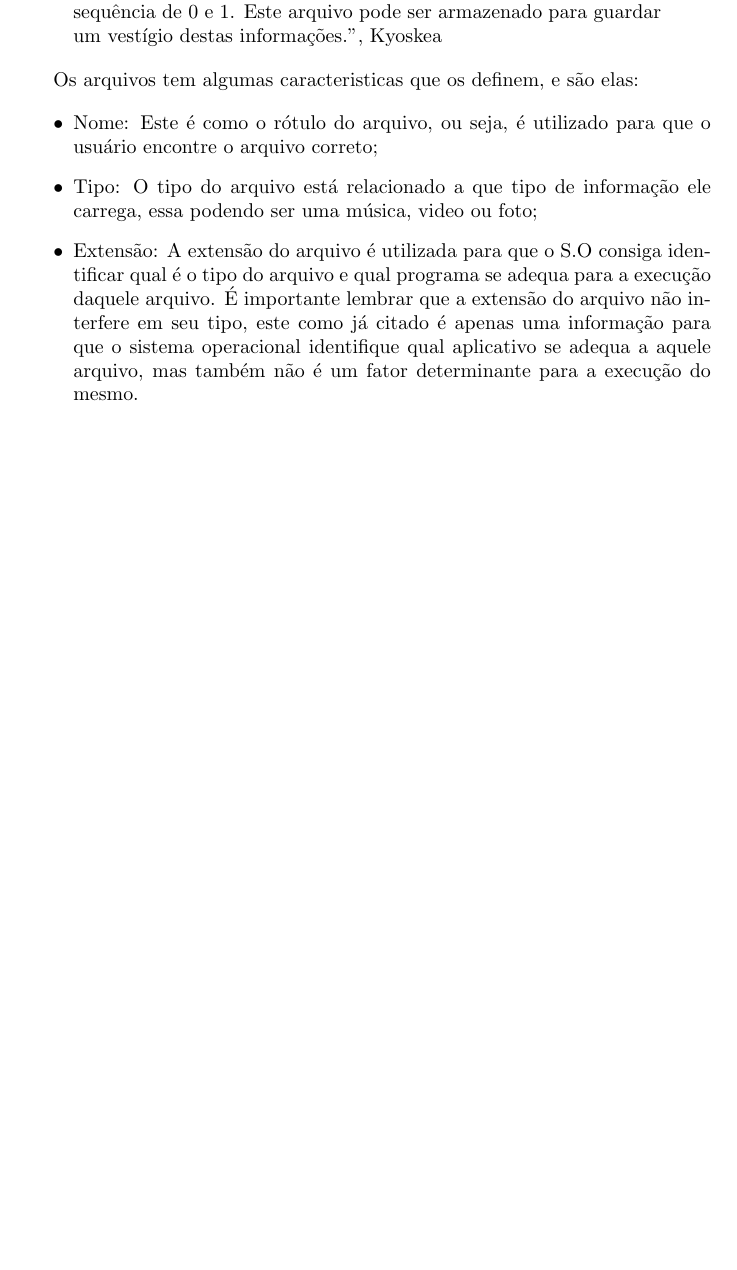
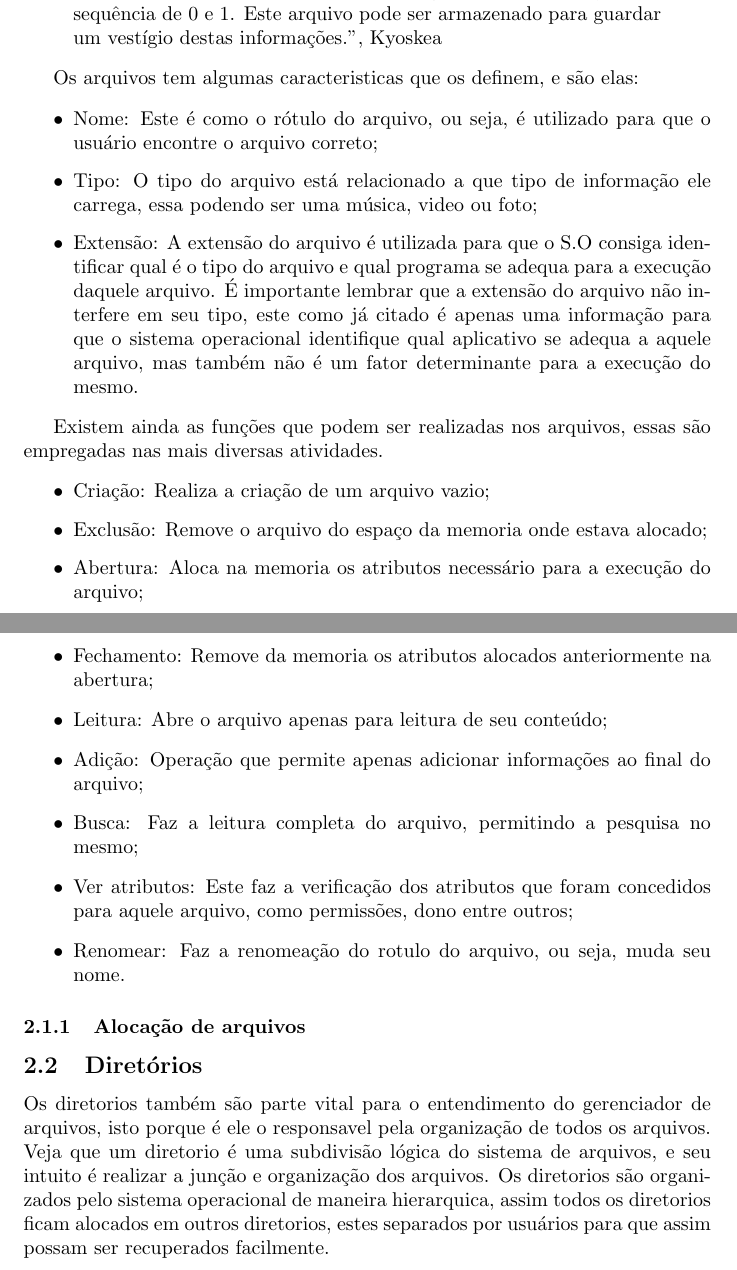
Before and after one commit to M3nin0/ArtTex, a LaTeX document (Gerenciador_de_Arquivos.tex): part of the page before the commit and two parts of pages 1 and 2 of 2 after it, the two joined at a grey line, cut so that both start at the same text, the shorter picture padded with empty space. Compiled offline with pdfLaTeX.

Commit message:
Adição da seção Diretorios, e conclusão do primeiro tópico de arquivos

```diff
--- a/Gerenciador_de_Arquivos.tex
+++ b/Gerenciador_de_Arquivos.tex
@@ -1,5 +1,6 @@
 \documentclass{article}
 \usepackage[utf8]{inputenc}
+\usepackage{graphicx}
 
 \title{Gerenciador de arquivos}
 \author{Felipe}
@@ -31,7 +32,31 @@ Os arquivos tem algumas caracteristicas que os definem, e são elas:
 \item Tipo: O tipo do arquivo está relacionado a que tipo de informação ele carrega, essa podendo ser uma música, video ou foto;
 \item Extensão: A extensão do arquivo é utilizada para que o S.O consiga identificar qual é o tipo do arquivo e qual programa se adequa para a execução daquele arquivo. É importante lembrar que a extensão do arquivo não interfere em seu tipo, este como já citado é apenas uma informação para que o sistema operacional identifique qual aplicativo se adequa a aquele arquivo, mas também não é um fator determinante para a execução do mesmo.
 
+\end{itemize}
+
+Existem ainda as funções que podem ser realizadas nos arquivos, essas são empregadas nas mais diversas atividades.
+
+\begin{itemize}
+
+\item Criação: Realiza a criação de um arquivo vazio;
+\item Exclusão: Remove o arquivo do espaço da memoria onde estava alocado;
+\item Abertura: Aloca na memoria os atributos necessário para a execução do arquivo;
+\item Fechamento: Remove da memoria os atributos alocados anteriormente na abertura;
+\item Leitura: Abre o arquivo apenas para leitura de seu conteúdo;
+\item Adição: Operação que permite apenas adicionar informações ao final do arquivo;
+\item Busca: Faz a leitura completa do arquivo, permitindo a pesquisa no mesmo;
+\item Ver atributos: Este faz a verificação dos atributos que foram concedidos para aquele arquivo, como permissões, dono entre outros;
+\item Renomear: Faz a renomeação do rotulo do arquivo, ou seja, muda seu nome.
 
 \end{itemize}
 
+\subsubsection{Alocação de arquivos}
+
+
+\subsection{Diretórios}
+
+Os diretorios também são parte vital para o entendimento do gerenciador de arquivos, isto porque é ele o responsavel pela organização de todos os arquivos. Veja que um diretorio é uma subdivisão lógica do sistema de arquivos, e seu intuito é  realizar a junção e organização dos arquivos.
+Os diretorios são organizados pelo sistema operacional de maneira hierarquica, assim todos os diretorios ficam alocados em outros diretorios, estes separados por usuários para que assim possam ser recuperados facilmente.
+
+
 \end{document}
```
Also changed, not shown: Gerenciador_de_Arquivos.pdf, 1 other file.
